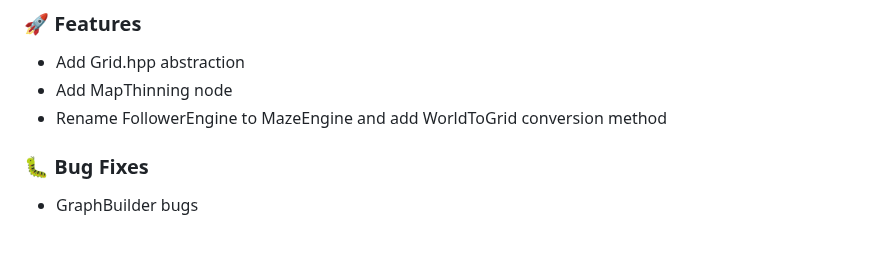
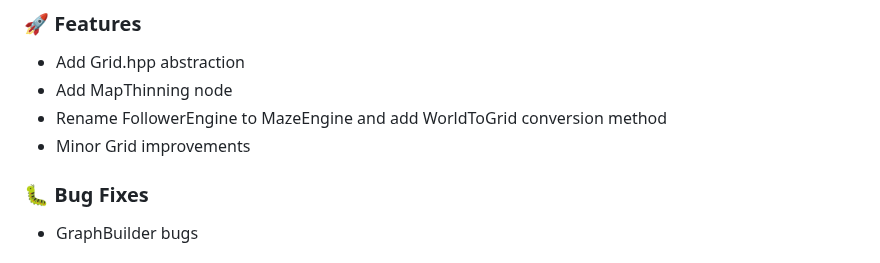
Before and after one commit to Jimmie14/fit-bpc-prp, a Markdown page: CHANGELOG.md, the part around the change. GitHub-like rendering.

Commit message:
ci: update changelog

```diff
--- a/CHANGELOG.md
+++ b/CHANGELOG.md
@@ -5,6 +5,7 @@
 - Add Grid.hpp abstraction
 - Add MapThinning node
 - Rename FollowerEngine to MazeEngine and add WorldToGrid conversion method
+- Minor Grid improvements
 
 ### 🐛 Bug Fixes
 
```
